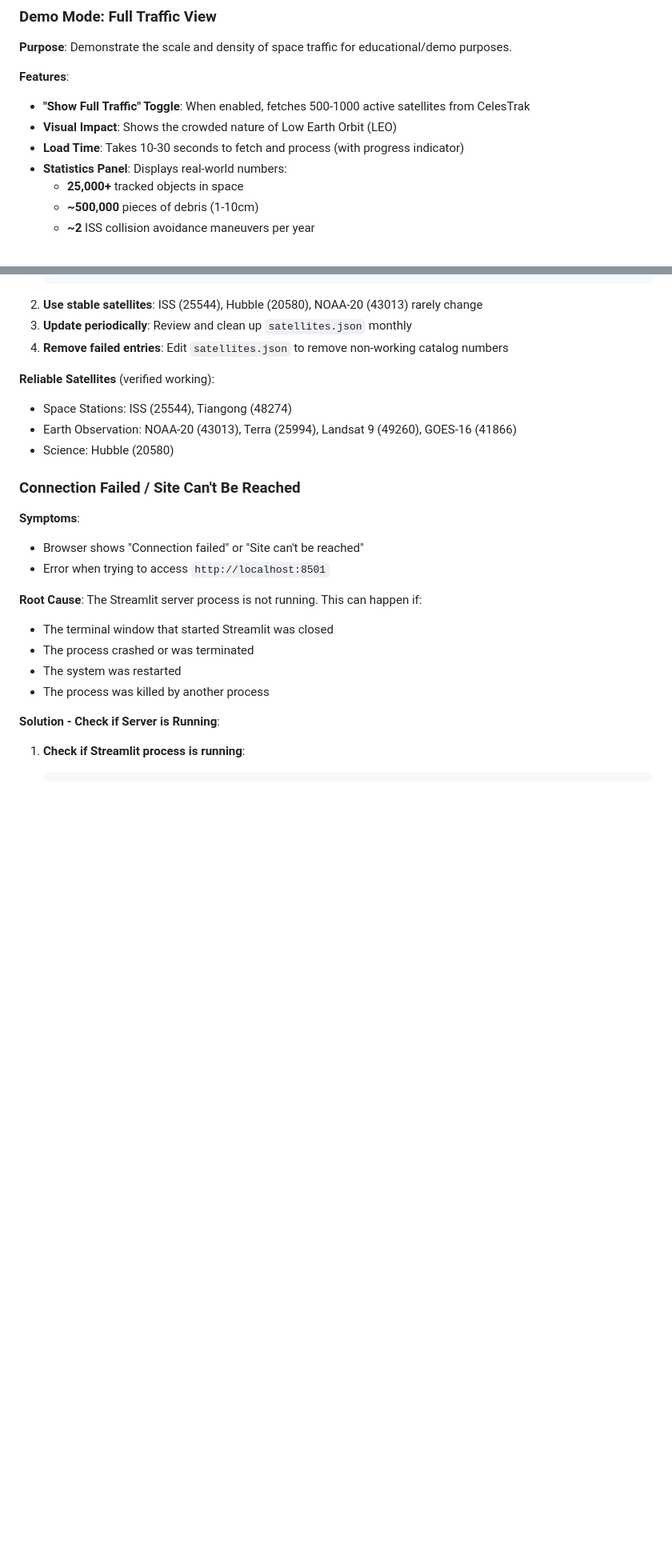
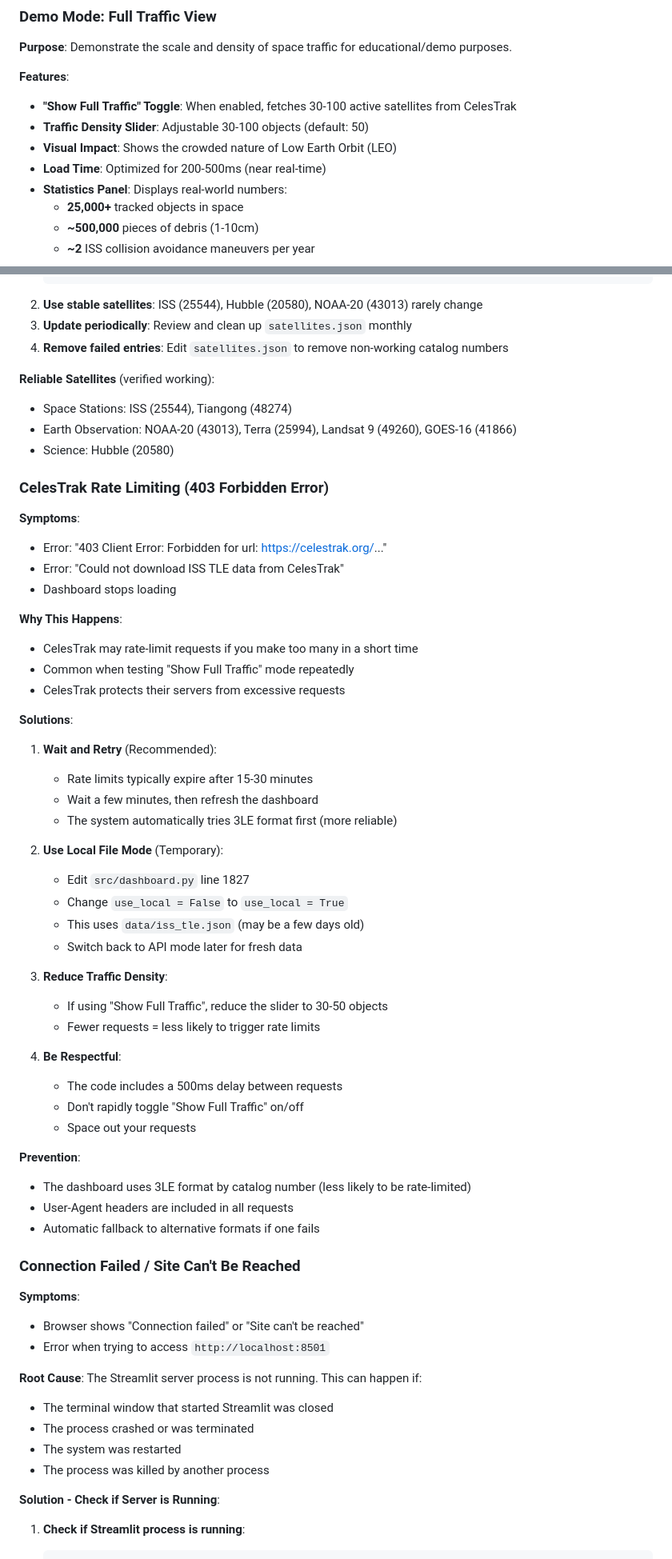
Before and after one commit to ramonbnuezjr/SatWatch, a Markdown page: DASHBOARD_README.md, 2 parts joined by grey strips. Shown at 80% size. Rendered like a GitHub page; blank space fills up the shorter version.

Commit message:
docs: Add comprehensive rate limiting troubleshooting
Document CelesTrak 403 rate limiting issues and solutions:

- DASHBOARD_README.md: New "CelesTrak Rate Limiting" troubleshooting section
  - Symptoms, causes, and 4 solution options
  - Prevention tips
  - How the system handles it automatically

- README.md: Add rate limiting to known issues
  - Quick reference table with solutions
  - Link to detailed troubleshooting

- Update demo mode documentation:
  - Corrected load times (200-500ms, not 10-30 seconds)
  - Updated object count (30-100, not 500-1000)

This helps users understand and resolve rate limiting issues.

```diff
--- a/DASHBOARD_README.md
+++ b/DASHBOARD_README.md
@@ -121,9 +121,10 @@ Choose between:
 **Purpose**: Demonstrate the scale and density of space traffic for educational/demo purposes.
 
 **Features**:
-- **"Show Full Traffic" Toggle**: When enabled, fetches 500-1000 active satellites from CelesTrak
+- **"Show Full Traffic" Toggle**: When enabled, fetches 30-100 active satellites from CelesTrak
+- **Traffic Density Slider**: Adjustable 30-100 objects (default: 50)
 - **Visual Impact**: Shows the crowded nature of Low Earth Orbit (LEO)
-- **Load Time**: Takes 10-30 seconds to fetch and process (with progress indicator)
+- **Load Time**: Optimized for 200-500ms (near real-time)
 - **Statistics Panel**: Displays real-world numbers:
   - **25,000+** tracked objects in space
   - **~500,000** pieces of debris (1-10cm)
@@ -183,6 +184,45 @@ The dashboard automatically refreshes every 10 seconds to show the latest ISS po
 - Space Stations: ISS (25544), Tiangong (48274)
 - Earth Observation: NOAA-20 (43013), Terra (25994), Landsat 9 (49260), GOES-16 (41866)
 - Science: Hubble (20580)
+
+### CelesTrak Rate Limiting (403 Forbidden Error)
+
+**Symptoms**:
+- Error: "403 Client Error: Forbidden for url: https://celestrak.org/..."
+- Error: "Could not download ISS TLE data from CelesTrak"
+- Dashboard stops loading
+
+**Why This Happens**:
+- CelesTrak may rate-limit requests if you make too many in a short time
+- Common when testing "Show Full Traffic" mode repeatedly
+- CelesTrak protects their servers from excessive requests
+
+**Solutions**:
+
+1. **Wait and Retry** (Recommended):
+   - Rate limits typically expire after 15-30 minutes
+   - Wait a few minutes, then refresh the dashboard
+   - The system automatically tries 3LE format first (more reliable)
+
+2. **Use Local File Mode** (Temporary):
+   - Edit `src/dashboard.py` line 1827
+   - Change `use_local = False` to `use_local = True`
+   - This uses `data/iss_tle.json` (may be a few days old)
+   - Switch back to API mode later for fresh data
+
+3. **Reduce Traffic Density**:
+   - If using "Show Full Traffic", reduce the slider to 30-50 objects
+   - Fewer requests = less likely to trigger rate limits
+
+4. **Be Respectful**:
+   - The code includes a 500ms delay between requests
+   - Don't rapidly toggle "Show Full Traffic" on/off
+   - Space out your requests
+
+**Prevention**:
+- The dashboard uses 3LE format by catalog number (less likely to be rate-limited)
+- User-Agent headers are included in all requests
+- Automatic fallback to alternative formats if one fails
 
 ### Connection Failed / Site Can't Be Reached
 
```
Also changed, not shown: other parts of DASHBOARD_README.md (+1 -1 lines), README.md (+19 -0 lines).
